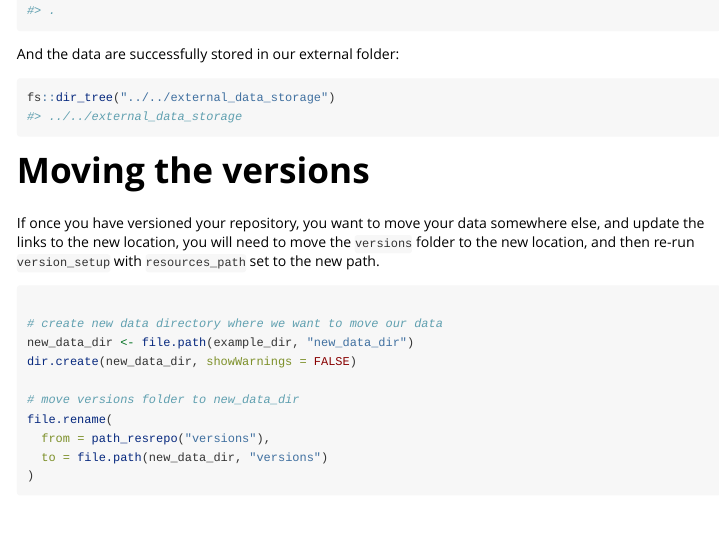
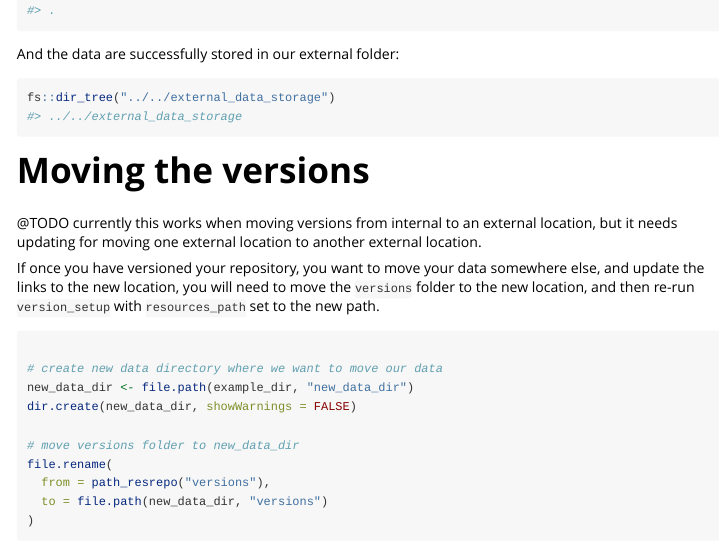
Before and after one commit to EvolEcolGroup/resrepo, an R Markdown document (vignettes/data_versioning.Rmd): the page in a window 1100 px wide, from 8980 px down. Rendered offline with R 4.5, knitr and Pandoc, with nearby package versions; some code elsewhere in the file could not run offline.

Commit message:
add TODOs

````diff
--- a/vignettes/data_versioning.Rmd
+++ b/vignettes/data_versioning.Rmd
@@ -460,7 +460,11 @@ And the data are successfully stored in our external folder:
 fs::dir_tree("../../external_data_storage")
 ```
 
+
+
 # Moving the versions
+
+@TODO currently this works when moving versions from internal to an external location, but it needs updating for moving one external location to another external location.
 
 If once you have versioned your repository, you want to move your data somewhere else,
 and update the links to the new location, you will need to move the `versions` folder
````
Also changed, not shown: R/version_relink.R (+24 -0 lines), 4 other files.
